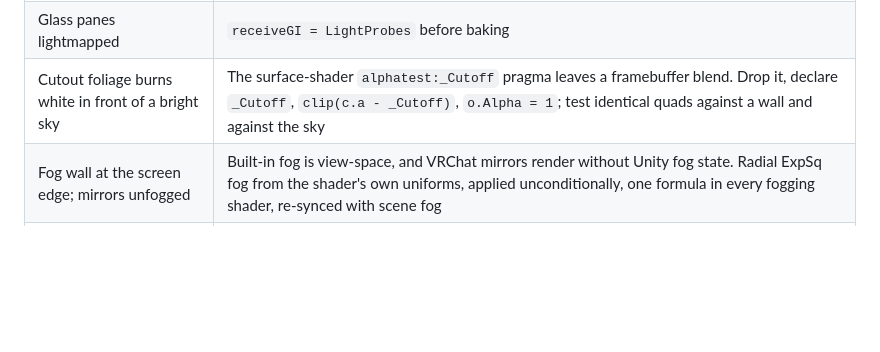
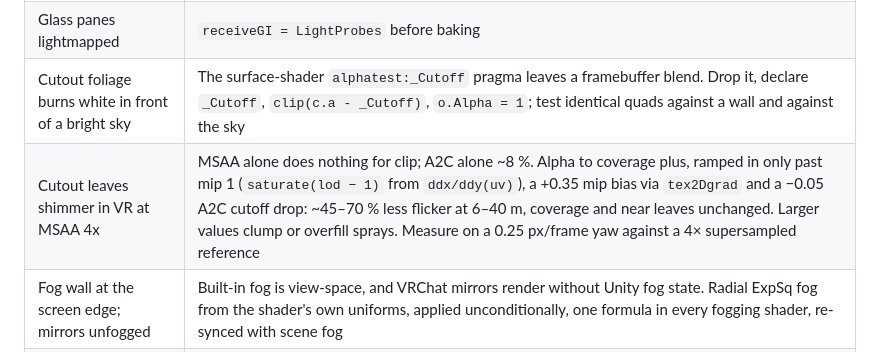
Before and after one commit to tsuseki/Agentic-VRChat-World-Development-Kit, a Markdown page: skills/materials-shaders/SKILL.md, the part around the change. GitHub-like rendering; blank space fills up the shorter version.

```diff
--- a/skills/materials-shaders/SKILL.md
+++ b/skills/materials-shaders/SKILL.md
@@ -106,6 +106,7 @@ The builder checks every row that applies to the pass; the reviewer can verify e
 | World behind glass blurry, glass has no reflections | Mochie Glass: any `_Roughness` > 0 enables a blurred grab pass and a blurrier reflection mip. `_Roughness = 0` on see-through panes; frost via a roughness map only where wanted; read the glass material before the world outside |
 | Glass panes lightmapped | `receiveGI = LightProbes` before baking |
 | Cutout foliage burns white in front of a bright sky | The surface-shader `alphatest:_Cutoff` pragma leaves a framebuffer blend. Drop it, declare `_Cutoff`, `clip(c.a - _Cutoff)`, `o.Alpha = 1`; test identical quads against a wall and against the sky |
+| Cutout leaves shimmer in VR at MSAA 4x | MSAA alone does nothing for clip; A2C alone ~8 %. Alpha to coverage plus, ramped in only past mip 1 (`saturate(lod − 1)` from `ddx/ddy(uv)`), a +0.35 mip bias via `tex2Dgrad` and a −0.05 A2C cutoff drop: ~45–70 % less flicker at 6–40 m, coverage and near leaves unchanged. Larger values clump or overfill sprays. Measure on a 0.25 px/frame yaw against a 4× supersampled reference |
 | Fog wall at the screen edge; mirrors unfogged | Built-in fog is view-space, and VRChat mirrors render without Unity fog state. Radial ExpSq fog from the shader's own uniforms, applied unconditionally, one formula in every fogging shader, re-synced with scene fog |
 | World-space TextMesh shows through walls | `GUI/Text Shader` is `ZTest Always`: copy it with `ZTest LEqual`, bind the font atlas; clear the label's static flags |
 | Contour bands on big dark surfaces | 8-bit quantization, not the bake: count distinct values in 8-bit vs float renders of one camera. Fix with a static multiplicative, one-sided screen-space dither (~0.06, interleaved-gradient noise) on a head-locked quad that also carries any dimmer |
```
Also changed, not shown: knowledge/INDEX.md (+2 -1 lines), knowledge/notes/vr-leaf-shimmer-far-only-prefilter.md (added, +29 -0 lines).
